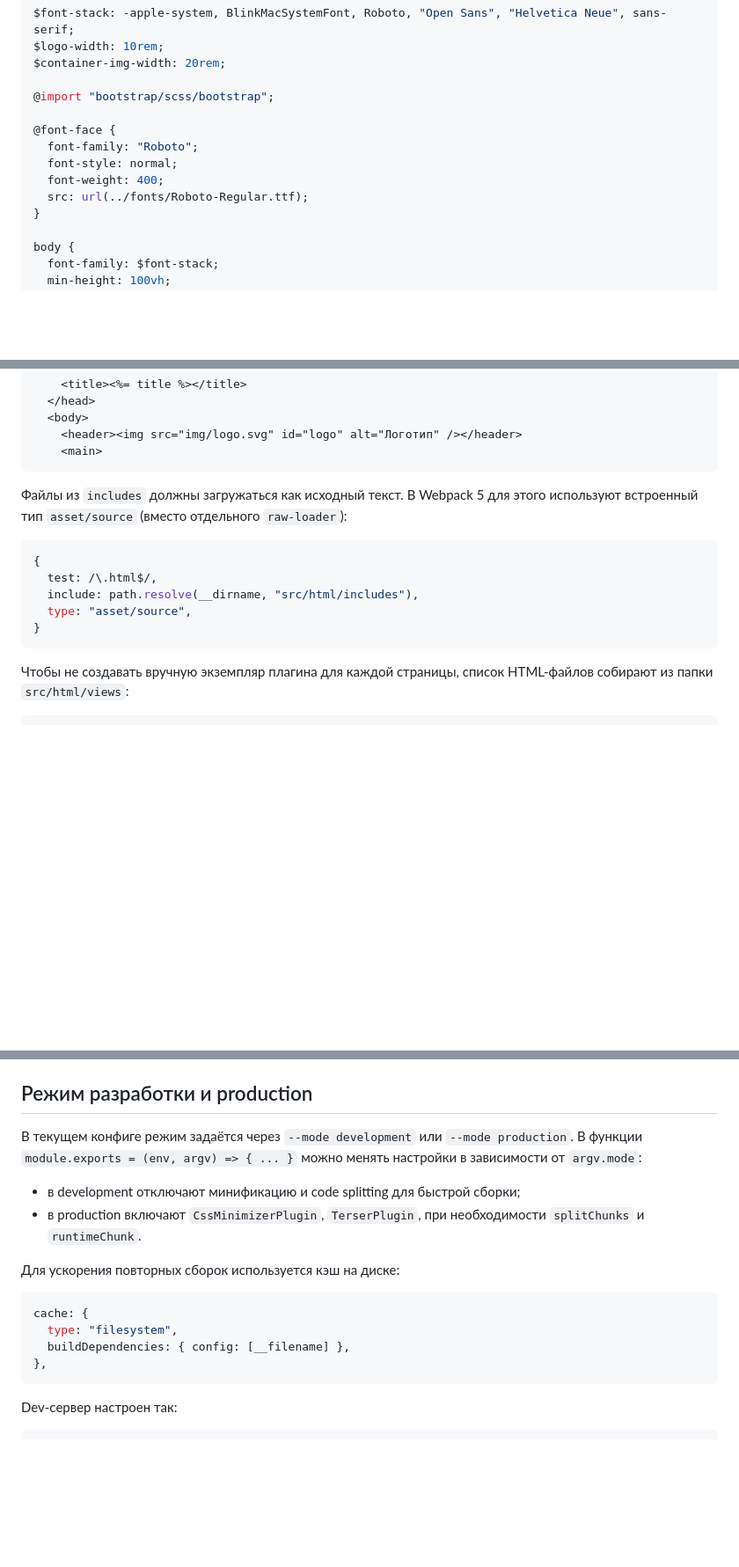
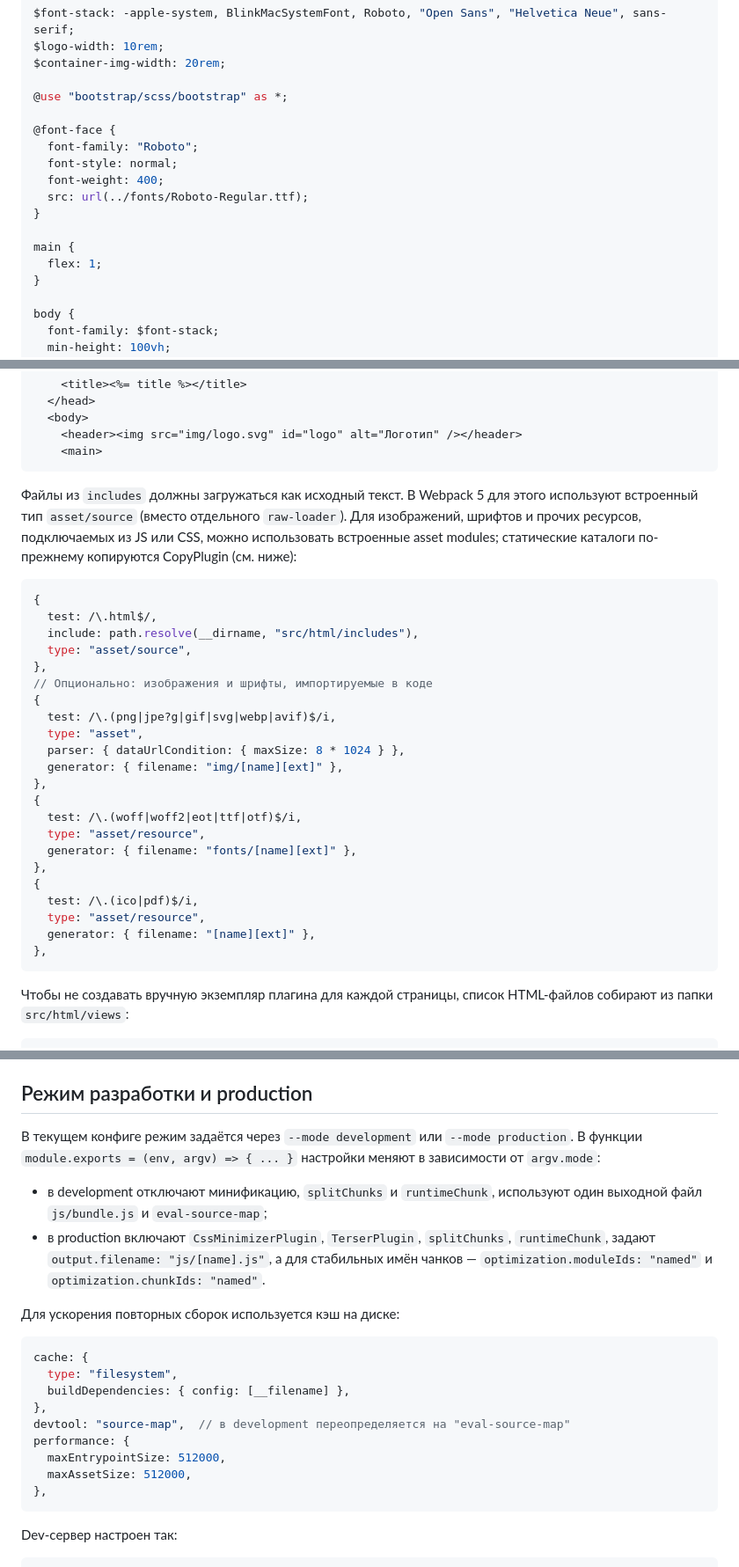
Before and after one commit to Harrix/static-site-webpack-habr, a Markdown page: docs/article_new.md, 3 parts joined by grey strips. Shown at 88% size. Rendered like a GitHub page; blank space fills up the shorter version.

````diff
--- a/docs/article_new.md
+++ b/docs/article_new.md
@@ -173,13 +175,17 @@ $font-stack: -apple-system, BlinkMacSystemFont, Roboto, "Open Sans", "Helvetica
 $logo-width: 10rem;
 $container-img-width: 20rem;
 
-@import "bootstrap/scss/bootstrap";
+@use "bootstrap/scss/bootstrap" as *;
 
 @font-face {
   font-family: "Roboto";
   font-style: normal;
   font-weight: 400;
   src: url(../fonts/Roboto-Regular.ttf);
+}
+
+main {
+  flex: 1;
 }
 
 body {
@@ -290,14 +333,31 @@ npm install html-webpack-plugin --save-dev
     <main>
 ```
 
-Файлы из `includes` должны загружаться как исходный текст. В Webpack 5 для этого используют встроенный тип `asset/source` (вместо отдельного `raw-loader`):
+Файлы из `includes` должны загружаться как исходный текст. В Webpack 5 для этого используют встроенный тип `asset/source` (вместо отдельного `raw-loader`). Для изображений, шрифтов и прочих ресурсов, подключаемых из JS или CSS, можно использовать встроенные asset modules; статические каталоги по-прежнему копируются CopyPlugin (см. ниже):
 
 ```javascript
 {
   test: /\.html$/,
   include: path.resolve(__dirname, "src/html/includes"),
   type: "asset/source",
-}
+},
+// Опционально: изображения и шрифты, импортируемые в коде
+{
+  test: /\.(png|jpe?g|gif|svg|webp|avif)$/i,
+  type: "asset",
+  parser: { dataUrlCondition: { maxSize: 8 * 1024 } },
+  generator: { filename: "img/[name][ext]" },
+},
+{
+  test: /\.(woff|woff2|eot|ttf|otf)$/i,
+  type: "asset/resource",
+  generator: { filename: "fonts/[name][ext]" },
+},
+{
+  test: /\.(ico|pdf)$/i,
+  type: "asset/resource",
+  generator: { filename: "[name][ext]" },
+},
 ```
 
 Чтобы не создавать вручную экземпляр плагина для каждой страницы, список HTML-файлов собирают из папки `src/html/views`:
@@ -361,10 +421,10 @@ plugins: [
 
 ## Режим разработки и production
 
-В текущем конфиге режим задаётся через `--mode development` или `--mode production`. В функции `module.exports = (env, argv) => { ... }` можно менять настройки в зависимости от `argv.mode`:
+В текущем конфиге режим задаётся через `--mode development` или `--mode production`. В функции `module.exports = (env, argv) => { ... }` настройки меняют в зависимости от `argv.mode`:
 
-- в development отключают минификацию и code splitting для быстрой сборки;
-- в production включают `CssMinimizerPlugin`, `TerserPlugin`, при необходимости `splitChunks` и `runtimeChunk`.
+- в development отключают минификацию, `splitChunks` и `runtimeChunk`, используют один выходной файл `js/bundle.js` и `eval-source-map`;
+- в production включают `CssMinimizerPlugin`, `TerserPlugin`, `splitChunks`, `runtimeChunk`, задают `output.filename: "js/[name].js"`, а для стабильных имён чанков — `optimization.moduleIds: "named"` и `optimization.chunkIds: "named"`.
 
 Для ускорения повторных сборок используется кэш на диске:
 
@@ -372,6 +432,11 @@ plugins: [
 cache: {
   type: "filesystem",
   buildDependencies: { config: [__filename] },
+},
+devtool: "source-map",  // в development переопределяется на "eval-source-map"
+performance: {
+  maxEntrypointSize: 512000,
+  maxAssetSize: 512000,
 },
 ```
 
````
Also changed, not shown: other parts of docs/article_new.md (+51 -12 lines).
